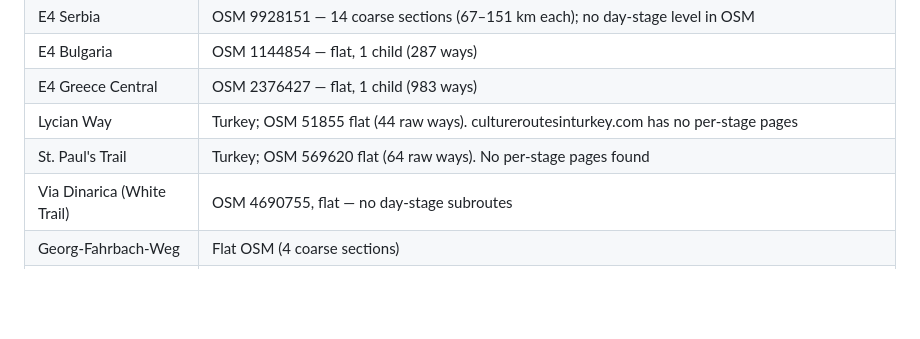
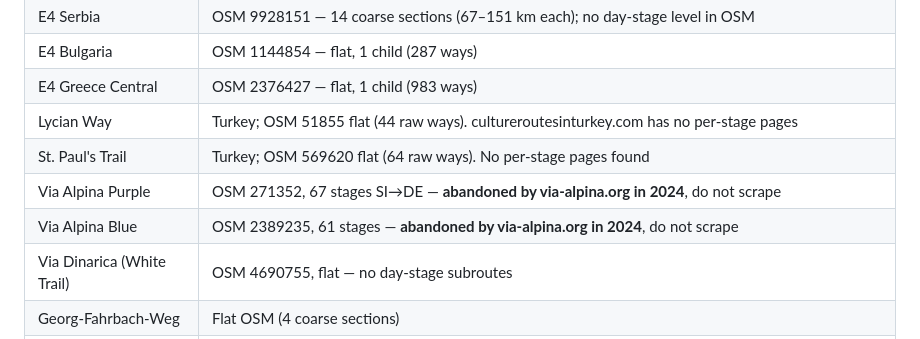
Before and after one commit to jclift-dev/hiking-tracker, a Markdown page: docs/trails.md, the part around the change. Drawn GitHub-style; blank space fills up the shorter version.

Commit message:
Mark Via Alpina Purple/Blue as abandoned (do not scrape)
Co-Authored-By: Claude Sonnet 4.6 <noreply@anthropic.com>
Claude-Session: https://claude.ai/code/session_013Kh95CJ3N4mwimJ83JoBpa

```diff
--- a/docs/trails.md
+++ b/docs/trails.md
@@ -396,6 +396,8 @@ Routes that are live in the app but have some oversized stages (50+ km) because
 | E4 Greece Central | OSM 2376427 — flat, 1 child (983 ways) |
 | Lycian Way | Turkey; OSM 51855 flat (44 raw ways). cultureroutesinturkey.com has no per-stage pages |
 | St. Paul's Trail | Turkey; OSM 569620 flat (64 raw ways). No per-stage pages found |
+| Via Alpina Purple | OSM 271352, 67 stages SI→DE — **abandoned by via-alpina.org in 2024**, do not scrape |
+| Via Alpina Blue | OSM 2389235, 61 stages — **abandoned by via-alpina.org in 2024**, do not scrape |
 | Via Dinarica (White Trail) | OSM 4690755, flat — no day-stage subroutes |
 | Georg-Fahrbach-Weg | Flat OSM (4 coarse sections) |
 | Ruta del Ter | Flat OSM (4 coarse sections, ~55km each) |
```
